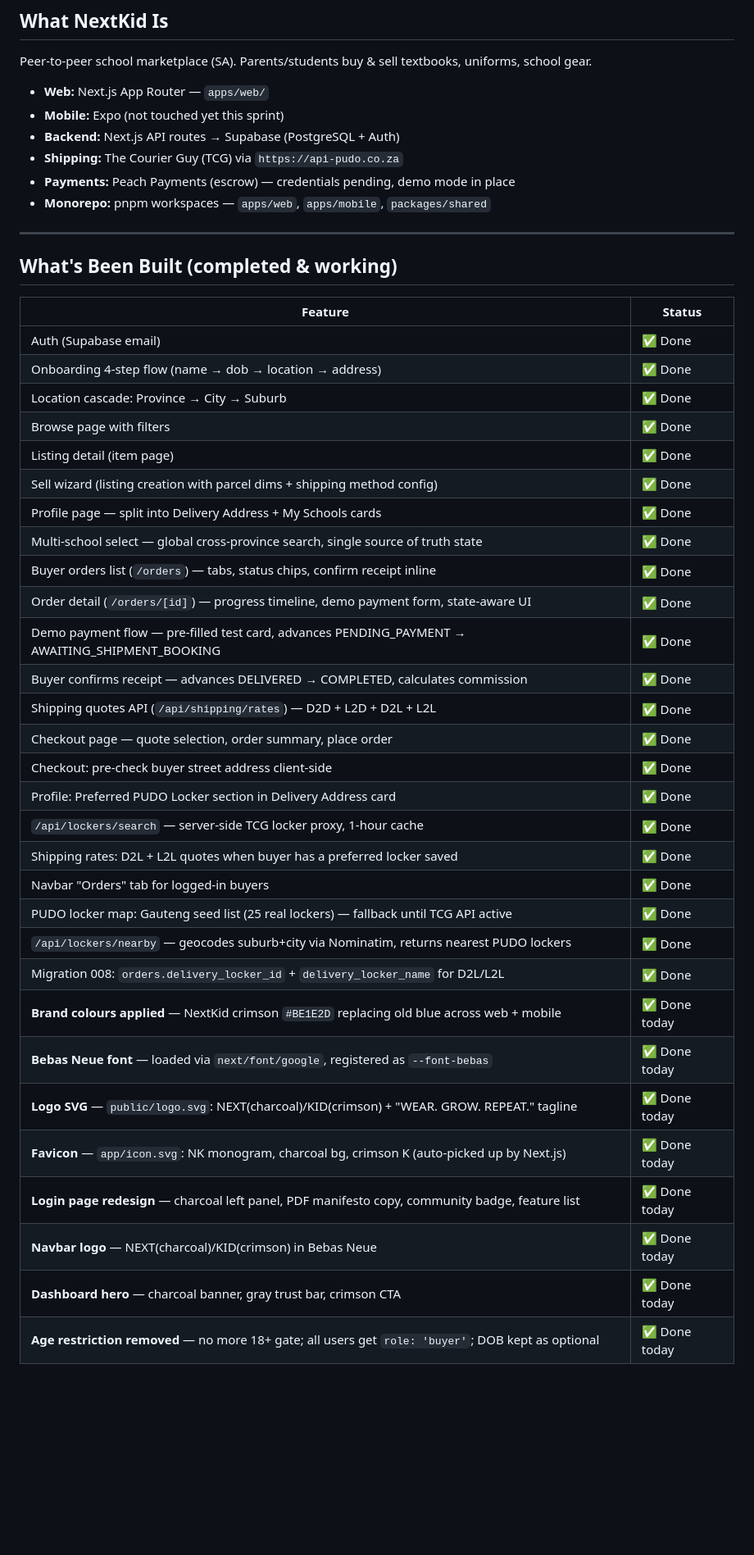
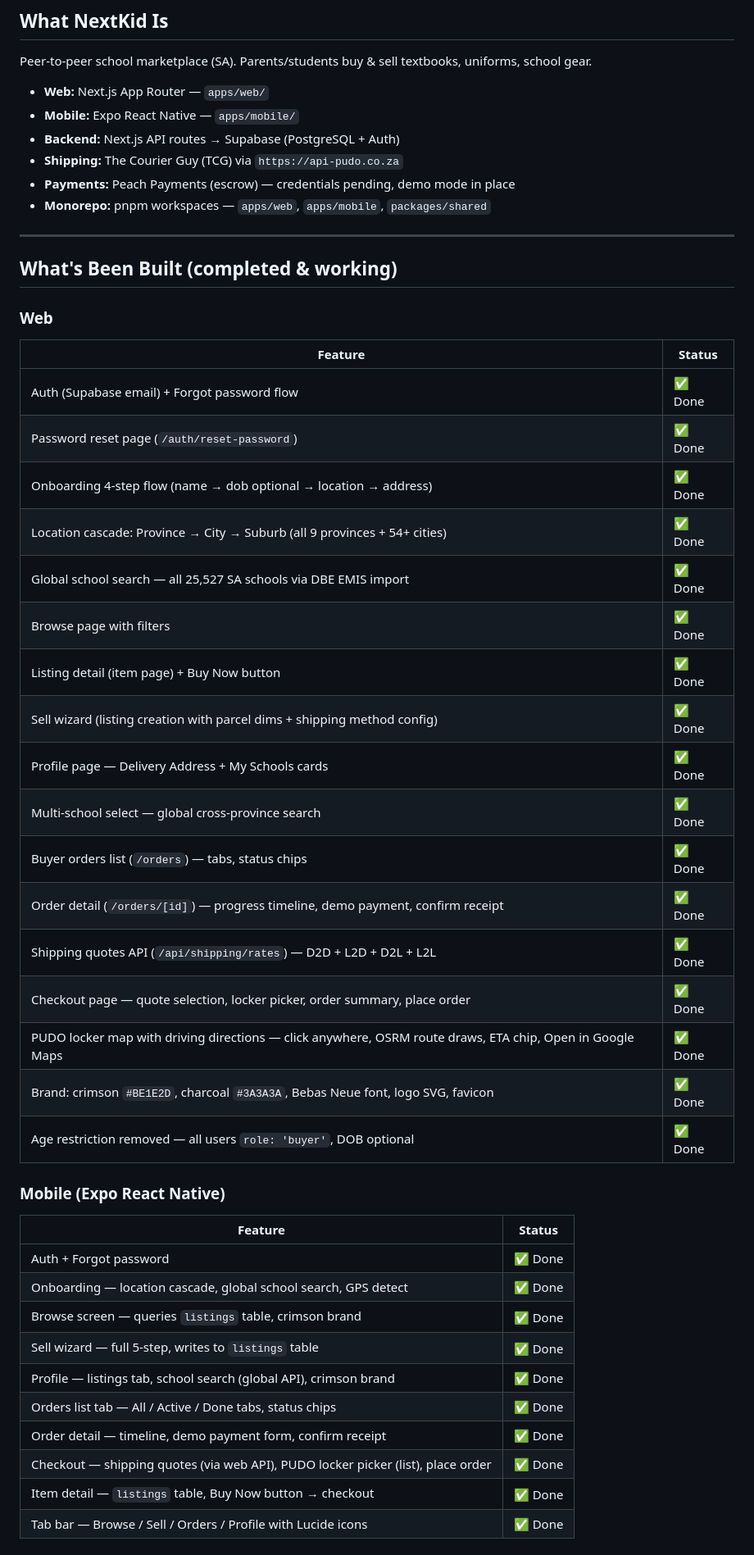
Before and after one commit to PhillaneT/NextKid-proto, a Markdown page: EOD.md, the part around one of its changes. Shown at 82% size. Drawn GitHub-style; blank space fills up the shorter version.

```diff
--- a/EOD.md
+++ b/EOD.md
@@ -10,7 +10,7 @@ Paste this file into a new Claude Code session to resume exactly where we left o
 Peer-to-peer school marketplace (SA). Parents/students buy & sell textbooks, uniforms, school gear.
 
 - **Web:** Next.js App Router — `apps/web/`
-- **Mobile:** Expo (not touched yet this sprint)
+- **Mobile:** Expo React Native — `apps/mobile/`
 - **Backend:** Next.js API routes → Supabase (PostgreSQL + Auth)
 - **Shipping:** The Courier Guy (TCG) via `https://api-pudo.co.za`
 - **Payments:** Peach Payments (escrow) — credentials pending, demo mode in place
@@ -20,35 +20,38 @@ Peer-to-peer school marketplace (SA). Parents/students buy & sell textbooks, uni
 
 ## What's Been Built (completed & working)
 
+### Web
 | Feature | Status |
 |---|---|
-| Auth (Supabase email) | ✅ Done |
-| Onboarding 4-step flow (name → dob → location → address) | ✅ Done |
-| Location cascade: Province → City → Suburb | ✅ Done |
+| Auth (Supabase email) + Forgot password flow | ✅ Done |
+| Password reset page (`/auth/reset-password`) | ✅ Done |
+| Onboarding 4-step flow (name → dob optional → location → address) | ✅ Done |
+| Location cascade: Province → City → Suburb (all 9 provinces + 54+ cities) | ✅ Done |
+| Global school search — all 25,527 SA schools via DBE EMIS import | ✅ Done |
 | Browse page with filters | ✅ Done |
-| Listing detail (item page) | ✅ Done |
+| Listing detail (item page) + Buy Now button | ✅ Done |
 | Sell wizard (listing creation with parcel dims + shipping method config) | ✅ Done |
-| Profile page — split into Delivery Address + My Schools cards | ✅ Done |
-| Multi-school select — global cross-province search, single source of truth state | ✅ Done |
-| Buyer orders list (`/orders`) — tabs, status chips, confirm receipt inline | ✅ Done |
-| Order detail (`/orders/[id]`) — progress timeline, demo payment form, state-aware UI | ✅ Done |
-| Demo payment flow — pre-filled test card, advances PENDING_PAYMENT → AWAITING_SHIPMENT_BOOKING | ✅ Done |
-| Buyer confirms receipt — advances DELIVERED → COMPLETED, calculates commission | ✅ Done |
+| Profile page — Delivery Address + My Schools cards | ✅ Done |
+| Multi-school select — global cross-province search | ✅ Done |
+| Buyer orders list (`/orders`) — tabs, status chips | ✅ Done |
+| Order detail (`/orders/[id]`) — progress timeline, demo payment, confirm receipt | ✅ Done |
 | Shipping quotes API (`/api/shipping/rates`) — D2D + L2D + D2L + L2L | ✅ Done |
-| Checkout page — quote selection, order summary, place order | ✅ Done |
-| Checkout: pre-check buyer street address client-side | ✅ Done |
-| Profile: Preferred PUDO Locker section in Delivery Address card | ✅ Done |
-| `/api/lockers/search` — server-side TCG locker proxy, 1-hour cache | ✅ Done |
-| Shipping rates: D2L + L2L quotes when buyer has a preferred locker saved | ✅ Done |
-| Navbar "Orders" tab for logged-in buyers | ✅ Done |
-| PUDO locker map: Gauteng seed list (25 real lockers) — fallback until TCG API active | ✅ Done |
-| `/api/lockers/nearby` — geocodes suburb+city via Nominatim, returns nearest PUDO lockers | ✅ Done |
-| Migration 008: `orders.delivery_locker_id` + `delivery_locker_name` for D2L/L2L | ✅ Done |
-| **Brand colours applied** — NextKid crimson `#BE1E2D` replacing old blue across web + mobile | ✅ Done today |
-| **Bebas Neue font** — loaded via `next/font/google`, registered as `--font-bebas` | ✅ Done today |
-| **Logo SVG** — `public/logo.svg`: NEXT(charcoal)/KID(crimson) + "WEAR. GROW. REPEAT." tagline | ✅ Done today |
-| **Favicon** — `app/icon.svg`: NK monogram, charcoal bg, crimson K (auto-picked up by Next.js) | ✅ Done today |
-| **Login page redesign** — charcoal left panel, PDF manifesto copy, community badge, feature list | ✅ Done today |
-| **Navbar logo** — NEXT(charcoal)/KID(crimson) in Bebas Neue | ✅ Done today |
-| **Dashboard hero** — charcoal banner, gray trust bar, crimson CTA | ✅ Done today |
-| **Age restriction removed** — no more 18+ gate; all users get `role: 'buyer'`; DOB kept as optional | ✅ Done today |
+| Checkout page — quote selection, locker picker, order summary, place order | ✅ Done |
+| PUDO locker map with driving directions — click anywhere, OSRM route draws, ETA chip, Open in Google Maps | ✅ Done |
+| Brand: crimson `#BE1E2D`, charcoal `#3A3A3A`, Bebas Neue font, logo SVG, favicon | ✅ Done |
+| Age restriction removed — all users `role: 'buyer'`, DOB optional | ✅ Done |
+
+### Mobile (Expo React Native)
+| Feature | Status |
+|---|---|
+| Auth + Forgot password | ✅ Done |
+| Onboarding — location cascade, global school search, GPS detect | ✅ Done |
+| Browse screen — queries `listings` table, crimson brand | ✅ Done |
+| Sell wizard — full 5-step, writes to `listings` table | ✅ Done |
+| Profile — listings tab, school search (global API), crimson brand | ✅ Done |
+| Orders list tab — All / Active / Done tabs, status chips | ✅ Done |
+| Order detail — timeline, demo payment form, confirm receipt | ✅ Done |
+| Checkout — shipping quotes (via web API), PUDO locker picker (list), place order | ✅ Done |
+| Item detail — `listings` table, Buy Now button → checkout | ✅ Done |
+| Tab bar — Browse / Sell / Orders / Profile with Lucide icons | ✅ Done |
+
```
Also changed, not shown: other parts of EOD.md (+113 -110 lines).
